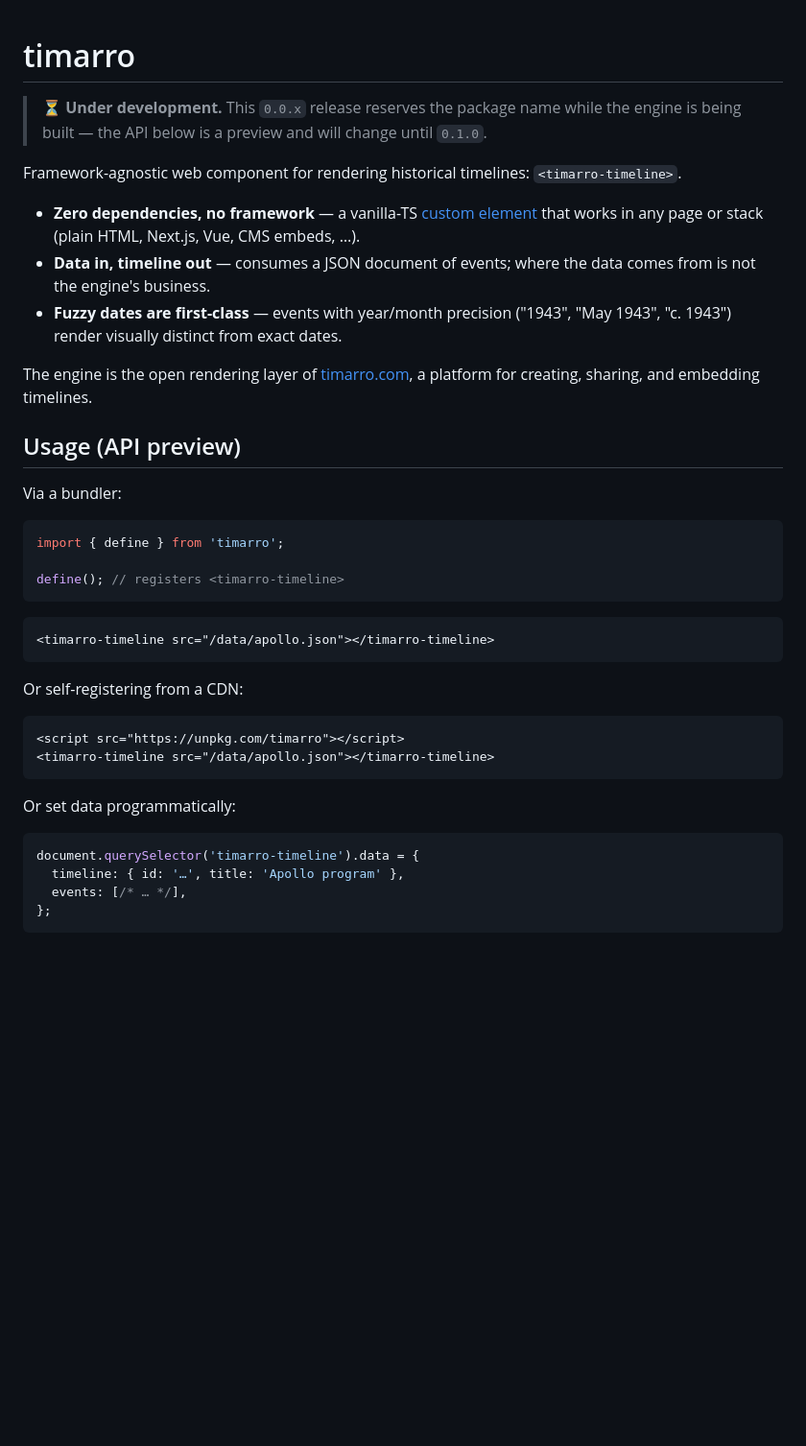
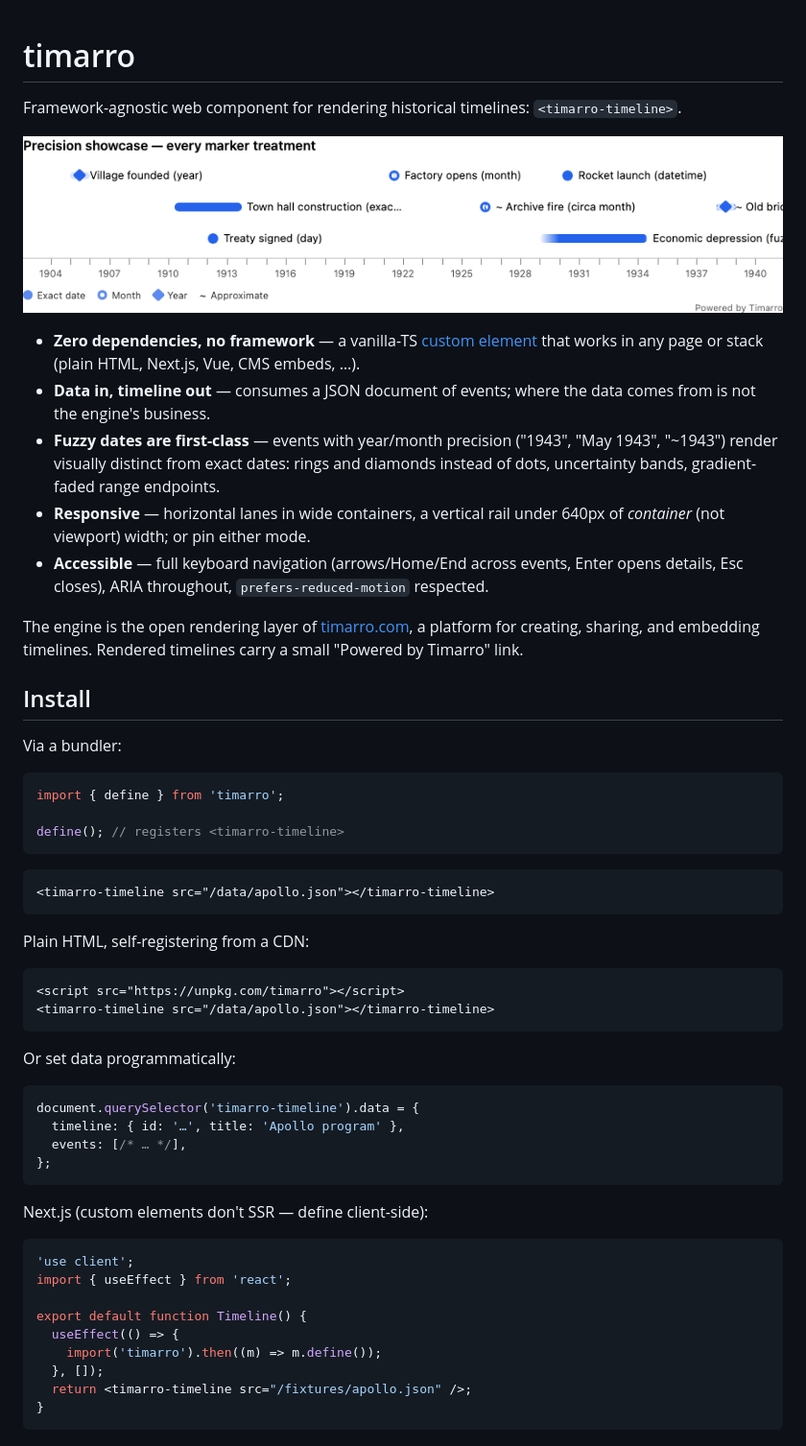
Before and after one commit to martinpraha6/timarro, a Markdown page: README.md, the part around one of its changes. Shown at 96% size. Drawn GitHub-style; pictures changed too: docs/screenshot.png (added); blank space fills up the shorter version.

````diff
--- a/README.md
+++ b/README.md
@@ -1,18 +1,20 @@
 # timarro
-
-> ⏳ **Under development.** This `0.0.x` release reserves the package name while the engine
-> is being built — the API below is a preview and will change until `0.1.0`.
 
 Framework-agnostic web component for rendering historical timelines: `<timarro-timeline>`.
 
+![Timeline with precision-distinct markers: dots for exact dates, rings for months, diamonds for years, uncertainty bands, and a legend](./docs/screenshot.png)
+
 - **Zero dependencies, no framework** — a vanilla-TS [custom element](https://developer.mozilla.org/en-US/docs/Web/API/Web_components) that works in any page or stack (plain HTML, Next.js, Vue, CMS embeds, …).
 - **Data in, timeline out** — consumes a JSON document of events; where the data comes from is not the engine's business.
-- **Fuzzy dates are first-class** — events with year/month precision ("1943", "May 1943", "c. 1943") render visually distinct from exact dates.
+- **Fuzzy dates are first-class** — events with year/month precision ("1943", "May 1943", "~1943") render visually distinct from exact dates: rings and diamonds instead of dots, uncertainty bands, gradient-faded range endpoints.
+- **Responsive** — horizontal lanes in wide containers, a vertical rail under 640px of _container_ (not viewport) width; or pin either mode.
+- **Accessible** — full keyboard navigation (arrows/Home/End across events, Enter opens details, Esc closes), ARIA throughout, `prefers-reduced-motion` respected.
 
 The engine is the open rendering layer of [timarro.com](https://timarro.com), a platform
-for creating, sharing, and embedding timelines.
+for creating, sharing, and embedding timelines. Rendered timelines carry a small
+"Powered by Timarro" link.
 
-## Usage (API preview)
+## Install
 
 Via a bundler:
 
@@ -26,7 +28,7 @@ define(); // registers <timarro-timeline>
 <timarro-timeline src="/data/apollo.json"></timarro-timeline>
 ```
 
-Or self-registering from a CDN:
+Plain HTML, self-registering from a CDN:
 
 ```html
 <script src="https://unpkg.com/timarro"></script>
@@ -40,3 +42,19 @@ document.querySelector('timarro-timeline').data = {
   timeline: { id: '…', title: 'Apollo program' },
   events: [/* … */],
 };
+```
+
+Next.js (custom elements don't SSR — define client-side):
+
+```tsx
+'use client';
+import { useEffect } from 'react';
+
+export default function Timeline() {
+  useEffect(() => {
+    import('timarro').then((m) => m.define());
+  }, []);
+  return <timarro-timeline src="/fixtures/apollo.json" />;
+}
+```
+
````
Also changed, not shown: other parts of README.md (+37 -0 lines), 6 other files.
